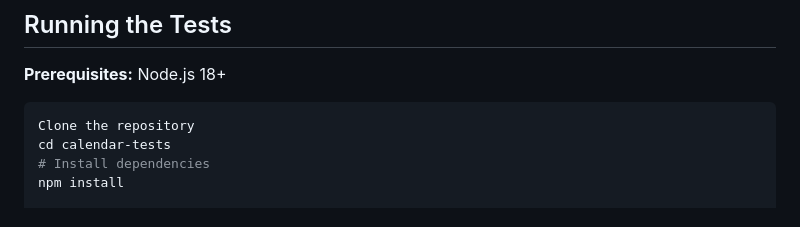
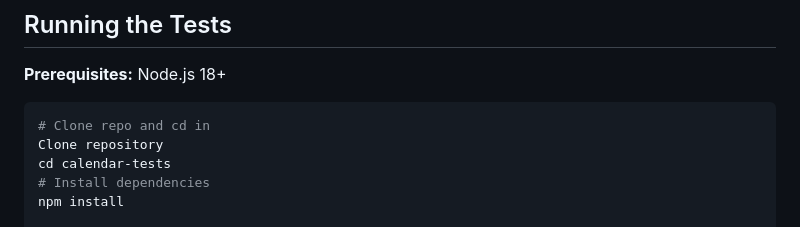
Before and after one commit to DemiurgeJaldabaoth/AidenIsch_CS3203_Spring2026_Ticket5CodeReview_Calendar-Tests, a Markdown page: README.md, the part around the change. GitHub-like rendering.

Commit message:
Changes to installation

````diff
--- a/README.md
+++ b/README.md
@@ -40,7 +40,8 @@ The original `script.js` and HTML are untouched — `calendarLogic.js` is a para
 **Prerequisites:** Node.js 18+
 
 ```bash
-Clone the repository
+# Clone repo and cd in
+Clone repository
 cd calendar-tests
 # Install dependencies
 npm install
````
